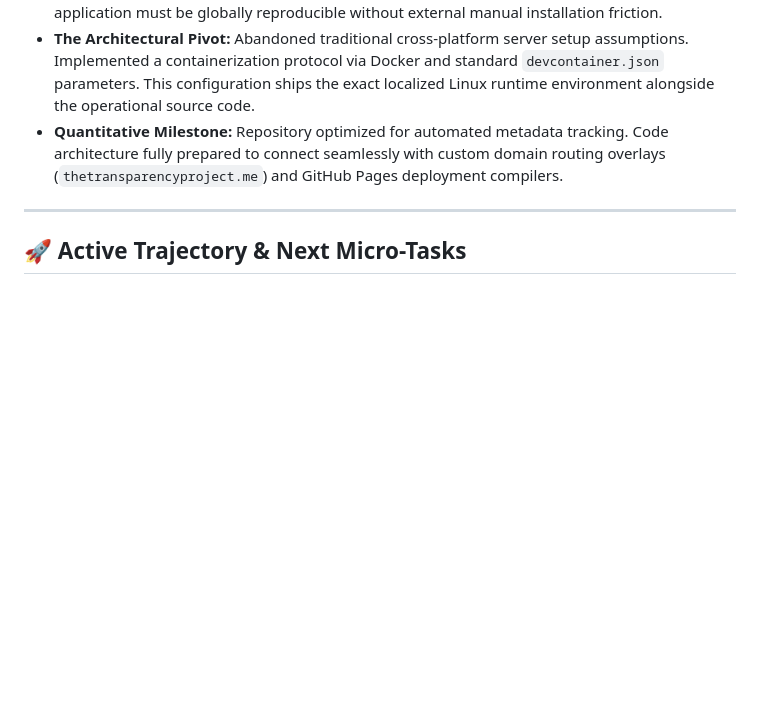
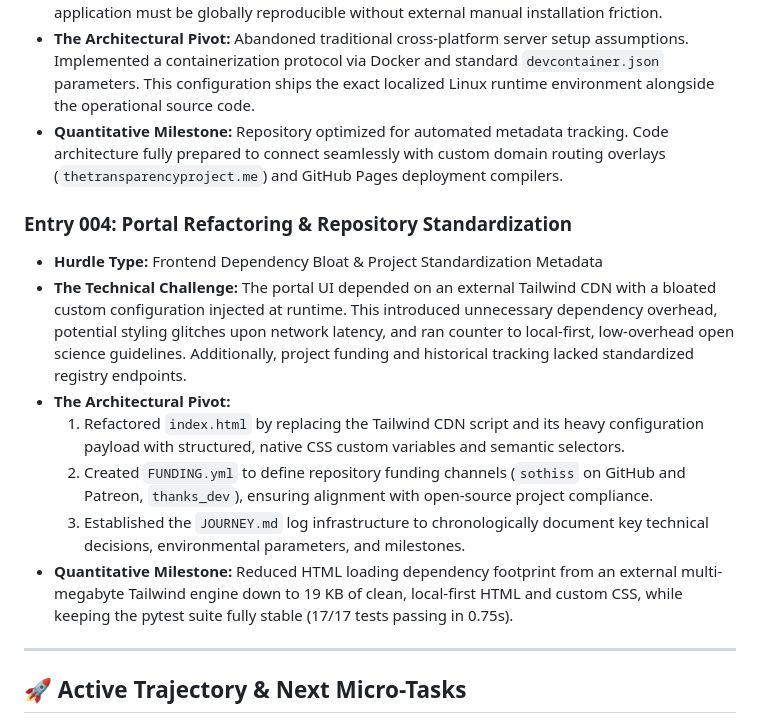
Before and after one commit to sothiss/ethopipe, a Markdown page: JOURNEY.md, the part around the change. Drawn GitHub-style; blank space fills up the shorter version.

Commit message:
docs: document portal UI refactor and standardize repository funding metadata in JOURNEY.md

```diff
--- a/JOURNEY.md
+++ b/JOURNEY.md
@@ -43,6 +43,15 @@ This matrix tracks the invariant technical boundaries of the execution layer to
 * **The Architectural Pivot:** Abandoned traditional cross-platform server setup assumptions. Implemented a containerization protocol via Docker and standard `devcontainer.json` parameters. This configuration ships the exact localized Linux runtime environment alongside the operational source code.
 * **Quantitative Milestone:** Repository optimized for automated metadata tracking. Code architecture fully prepared to connect seamlessly with custom domain routing overlays (`thetransparencyproject.me`) and GitHub Pages deployment compilers.
 
+### Entry 004: Portal Refactoring & Repository Standardization
+* **Hurdle Type:** Frontend Dependency Bloat & Project Standardization Metadata
+* **The Technical Challenge:** The portal UI depended on an external Tailwind CDN with a bloated custom configuration injected at runtime. This introduced unnecessary dependency overhead, potential styling glitches upon network latency, and ran counter to local-first, low-overhead open science guidelines. Additionally, project funding and historical tracking lacked standardized registry endpoints.
+* **The Architectural Pivot:**
+  1. Refactored `index.html` by replacing the Tailwind CDN script and its heavy configuration payload with structured, native CSS custom variables and semantic selectors.
+  2. Created `FUNDING.yml` to define repository funding channels (`sothiss` on GitHub and Patreon, `thanks_dev`), ensuring alignment with open-source project compliance.
+  3. Established the `JOURNEY.md` log infrastructure to chronologically document key technical decisions, environmental parameters, and milestones.
+* **Quantitative Milestone:** Reduced HTML loading dependency footprint from an external multi-megabyte Tailwind engine down to 19 KB of clean, local-first HTML and custom CSS, while keeping the pytest suite fully stable (17/17 tests passing in 0.75s).
+
 ---
 
 ## 🚀 Active Trajectory & Next Micro-Tasks
```
